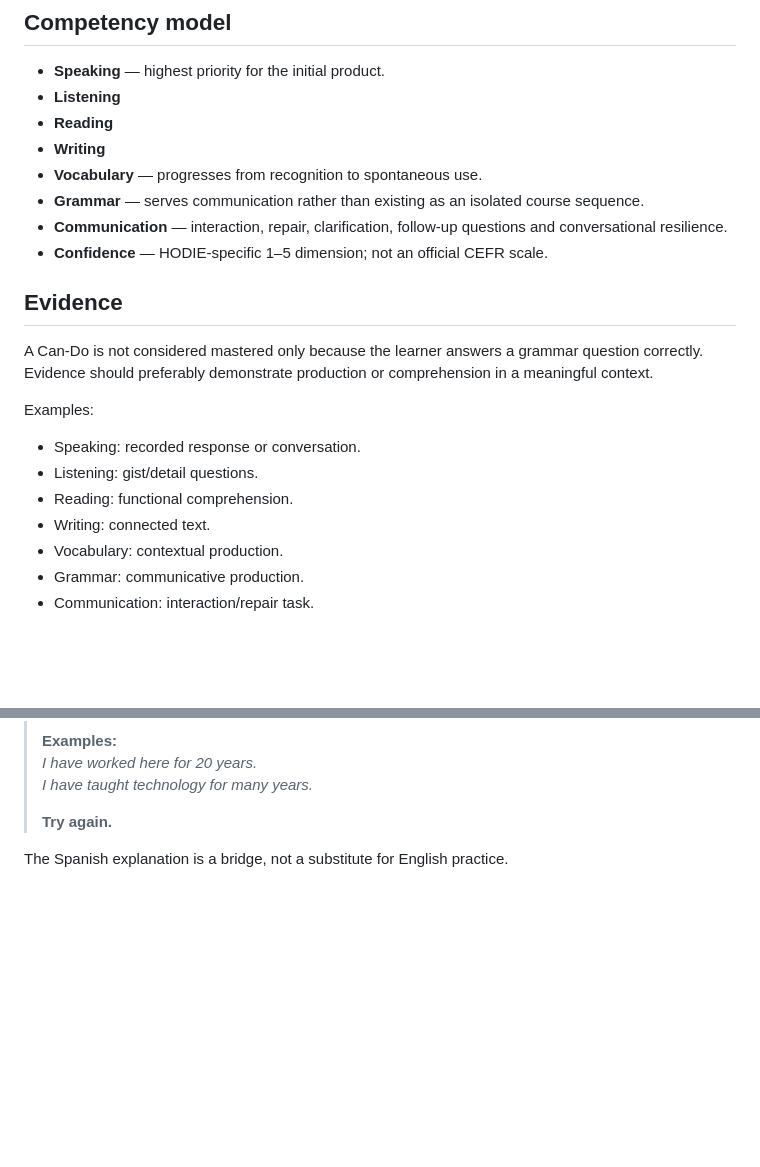
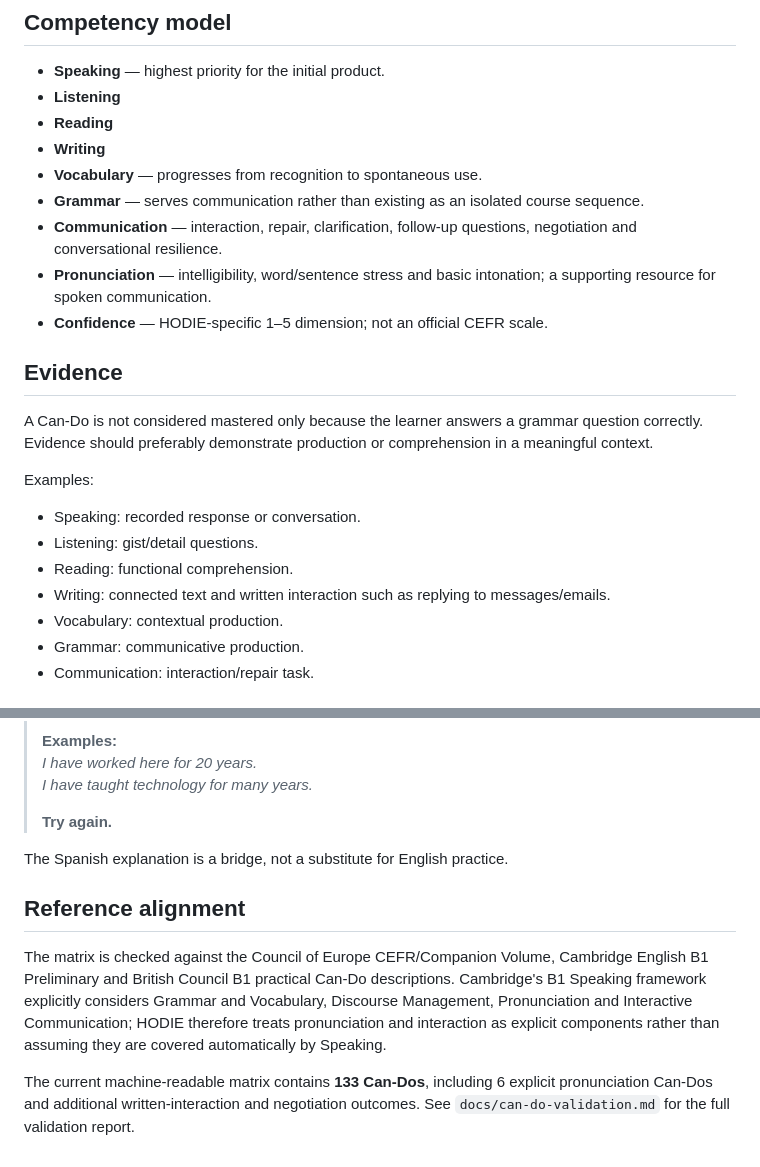
Before and after one commit to Pepealdana/HODIE, a Markdown page: docs/can-do-matrix.md, 2 parts joined by grey strips. GitHub-like rendering; blank space fills up the shorter version.

Commit message:
docs: align Can-Do documentation with validation

```diff
--- a/docs/can-do-matrix.md
+++ b/docs/can-do-matrix.md
@@ -20,7 +20,8 @@ The Learning Engine should use this cycle to decide what the learner needs next.
 - **Writing**
 - **Vocabulary** — progresses from recognition to spontaneous use.
 - **Grammar** — serves communication rather than existing as an isolated course sequence.
-- **Communication** — interaction, repair, clarification, follow-up questions and conversational resilience.
+- **Communication** — interaction, repair, clarification, follow-up questions, negotiation and conversational resilience.
+- **Pronunciation** — intelligibility, word/sentence stress and basic intonation; a supporting resource for spoken communication.
 - **Confidence** — HODIE-specific 1–5 dimension; not an official CEFR scale.
 
 ## Evidence
@@ -32,7 +33,7 @@ Examples:
 - Speaking: recorded response or conversation.
 - Listening: gist/detail questions.
 - Reading: functional comprehension.
-- Writing: connected text.
+- Writing: connected text and written interaction such as replying to messages/emails.
 - Vocabulary: contextual production.
 - Grammar: communicative production.
 - Communication: interaction/repair task.
@@ -150,3 +151,10 @@ Example:
 > **Try again.**
 
 The Spanish explanation is a bridge, not a substitute for English practice.
+
+
+## Reference alignment
+
+The matrix is checked against the Council of Europe CEFR/Companion Volume, Cambridge English B1 Preliminary and British Council B1 practical Can-Do descriptions. Cambridge's B1 Speaking framework explicitly considers Grammar and Vocabulary, Discourse Management, Pronunciation and Interactive Communication; HODIE therefore treats pronunciation and interaction as explicit components rather than assuming they are covered automatically by Speaking.
+
+The current machine-readable matrix contains **133 Can-Dos**, including 6 explicit pronunciation Can-Dos and additional written-interaction and negotiation outcomes. See `docs/can-do-validation.md` for the full validation report.
```
